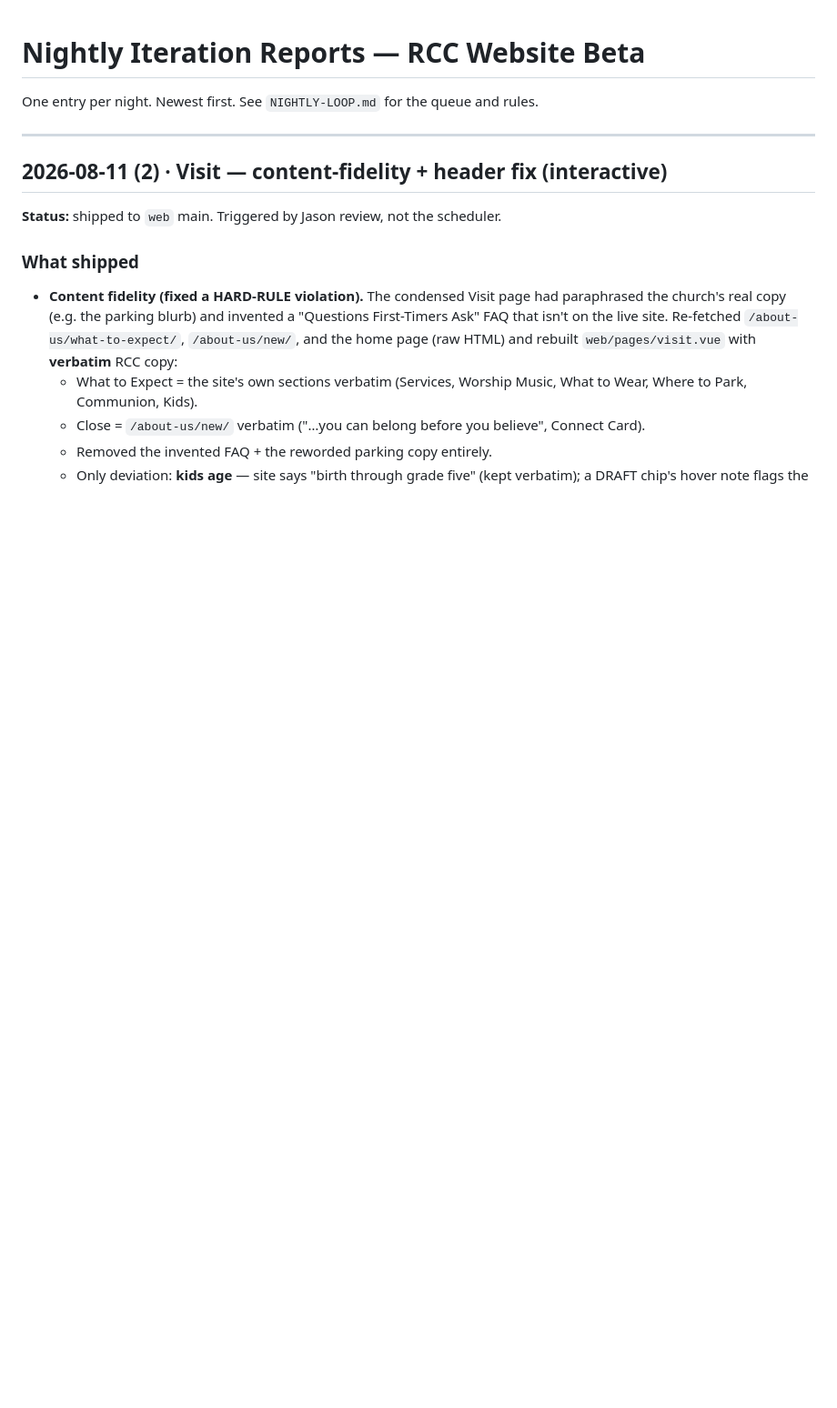
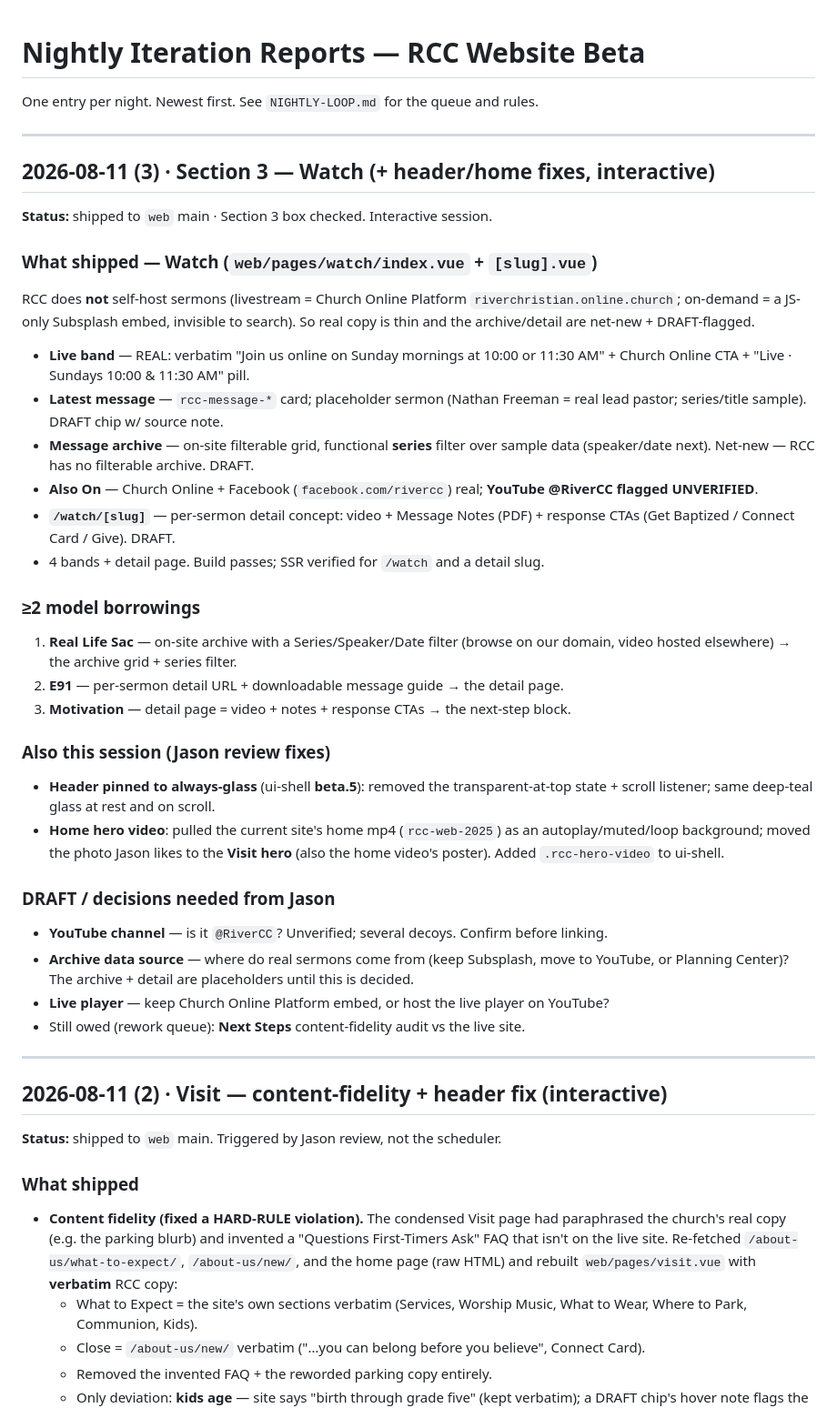
Before and after one commit to RiverChristianChurch/ui-shell, a Markdown page: docs/NIGHTLY-REPORTS.md, the part around the change. Shown at 91% size. Rendered like a GitHub page; blank space fills up the shorter version.

Commit message:
loop: check off Section 3 (Watch) + report 2026-08-11(3)
Co-Authored-By: Claude Opus 4.8 (1M context) <noreply@anthropic.com>
Claude-Session: https://claude.ai/code/session_01KFCzuThZvvN65L1FY6vv9m

```diff
--- a/docs/NIGHTLY-REPORTS.md
+++ b/docs/NIGHTLY-REPORTS.md
@@ -1,6 +1,48 @@
 # Nightly Iteration Reports — RCC Website Beta
 
 One entry per night. Newest first. See `NIGHTLY-LOOP.md` for the queue and rules.
+
+---
+
+## 2026-08-11 (3) · Section 3 — Watch (+ header/home fixes, interactive)
+
+**Status:** shipped to `web` main · Section 3 box checked. Interactive session.
+
+### What shipped — Watch (`web/pages/watch/index.vue` + `[slug].vue`)
+RCC does **not** self-host sermons (livestream = Church Online Platform
+`riverchristian.online.church`; on-demand = a JS-only Subsplash embed, invisible to
+search). So real copy is thin and the archive/detail are net-new + DRAFT-flagged.
+- **Live band** — REAL: verbatim "Join us online on Sunday mornings at 10:00 or
+  11:30 AM" + Church Online CTA + "Live · Sundays 10:00 & 11:30 AM" pill.
+- **Latest message** — `rcc-message-*` card; placeholder sermon (Nathan Freeman =
+  real lead pastor; series/title sample). DRAFT chip w/ source note.
+- **Message archive** — on-site filterable grid, functional **series** filter over
+  sample data (speaker/date next). Net-new — RCC has no filterable archive. DRAFT.
+- **Also On** — Church Online + Facebook (`facebook.com/rivercc`) real; **YouTube
+  @RiverCC flagged UNVERIFIED**.
+- **`/watch/[slug]`** — per-sermon detail concept: video + Message Notes (PDF) +
+  response CTAs (Get Baptized / Connect Card / Give). DRAFT.
+- 4 bands + detail page. Build passes; SSR verified for `/watch` and a detail slug.
+
+### ≥2 model borrowings
+1. **Real Life Sac** — on-site archive with a Series/Speaker/Date filter (browse on
+   our domain, video hosted elsewhere) → the archive grid + series filter.
+2. **E91** — per-sermon detail URL + downloadable message guide → the detail page.
+3. **Motivation** — detail page = video + notes + response CTAs → the next-step block.
+
+### Also this session (Jason review fixes)
+- **Header pinned to always-glass** (ui-shell **beta.5**): removed the
+  transparent-at-top state + scroll listener; same deep-teal glass at rest and on scroll.
+- **Home hero video**: pulled the current site's home mp4 (`rcc-web-2025`) as an
+  autoplay/muted/loop background; moved the photo Jason likes to the **Visit hero**
+  (also the home video's poster). Added `.rcc-hero-video` to ui-shell.
+
+### DRAFT / decisions needed from Jason
+- **YouTube channel** — is it `@RiverCC`? Unverified; several decoys. Confirm before linking.
+- **Archive data source** — where do real sermons come from (keep Subsplash, move to
+  YouTube, or Planning Center)? The archive + detail are placeholders until this is decided.
+- **Live player** — keep Church Online Platform embed, or host the live player on YouTube?
+- Still owed (rework queue): **Next Steps** content-fidelity audit vs the live site.
 
 ---
 
```
Also changed, not shown: docs/NIGHTLY-LOOP.md (+1 -1 lines).
